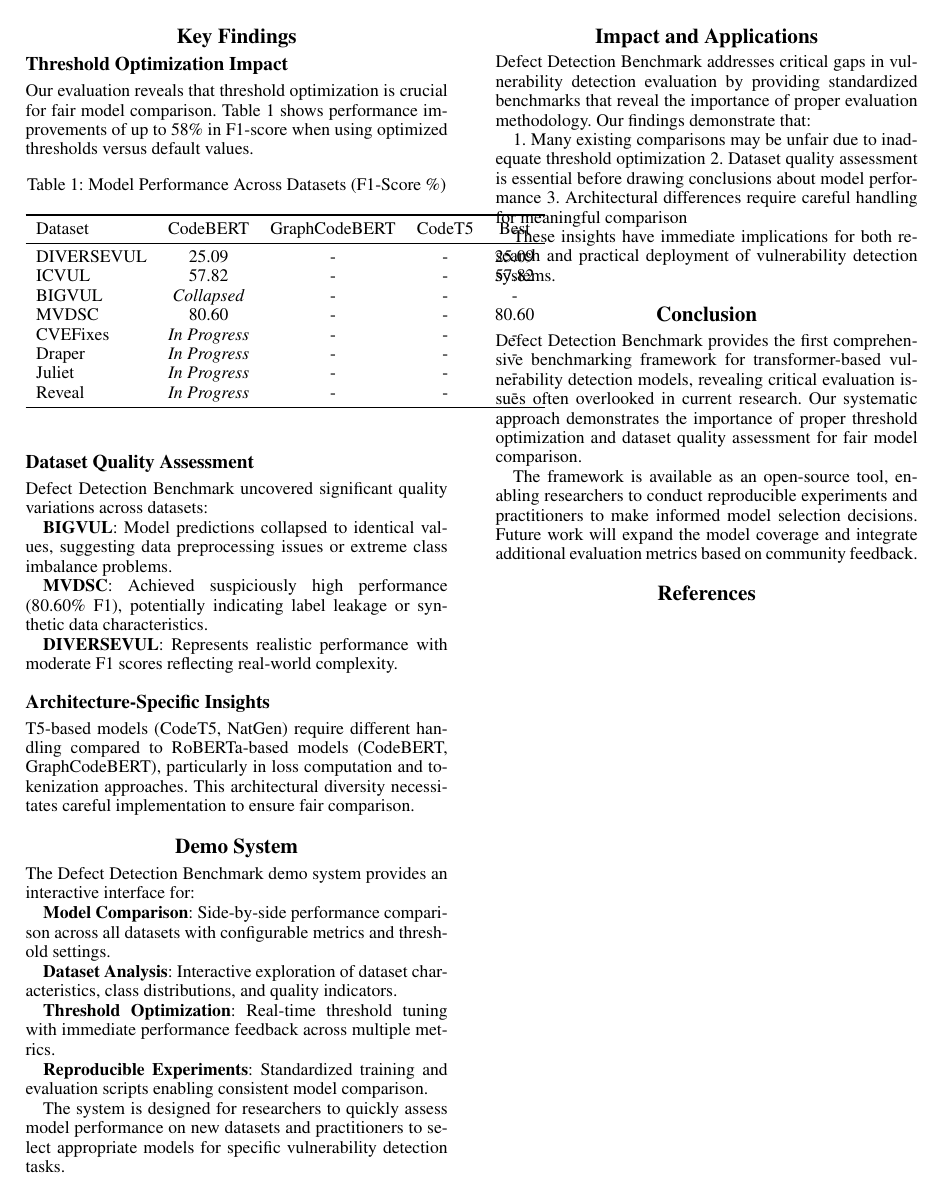
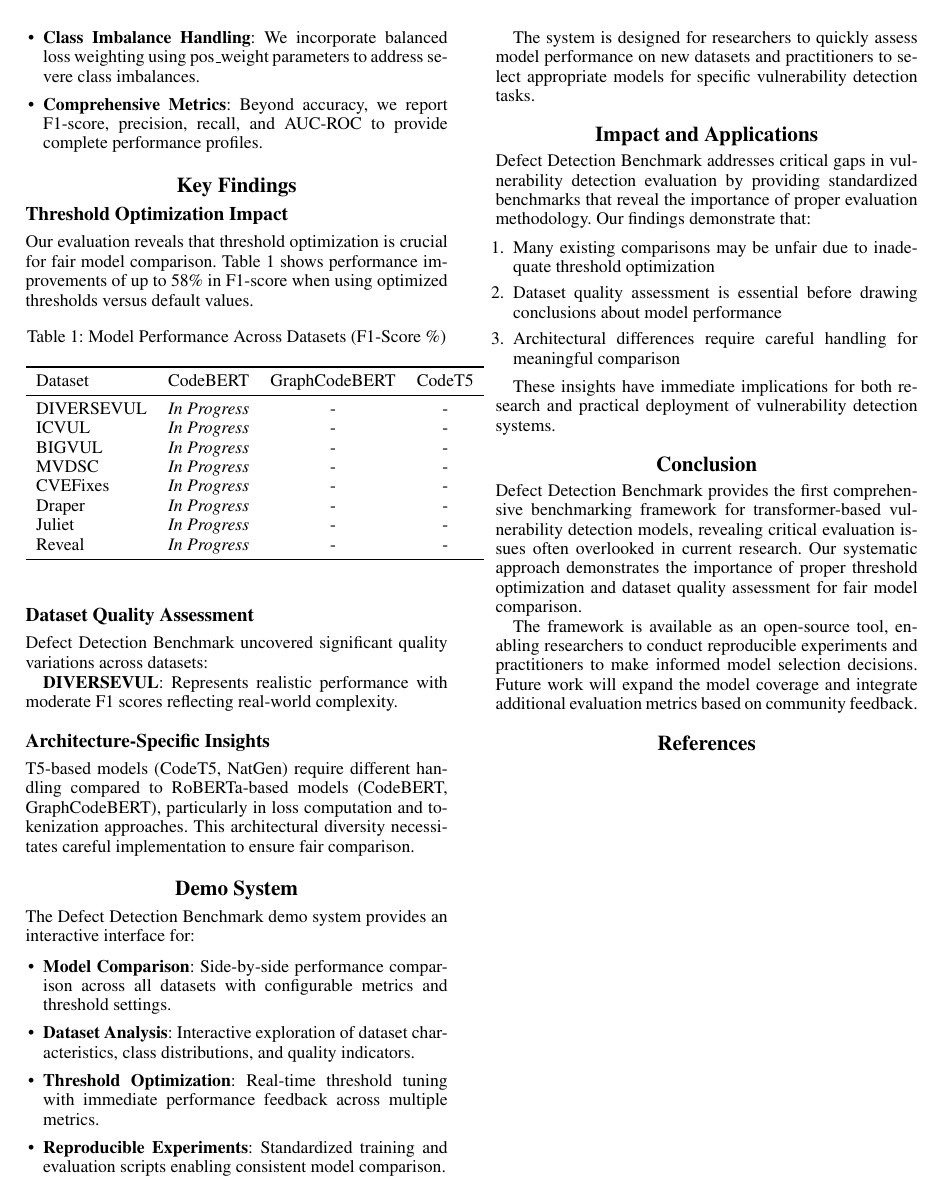
Before and after one commit to ijakenorton/defect_detection_benchmark, a LaTeX paper (demo_paper.tex): page 2 of 2. Compiled offline with pdfLaTeX.

Commit message:
clean up format

```diff
--- a/demo_paper.tex
+++ b/demo_paper.tex
@@ -21,7 +21,7 @@
 \author{
 Jake Norton\\
 University of Otago\\
-email@example.com
+norja159@student.otago.ac.nz
 }
 
 \begin{document}
@@ -78 +82,2 @@ Defect Detection Benchmark implements a rigorous evaluation protocol addressing
 
+	\item \textbf{Class Imbalance Handling}: We incorporate balanced loss weighting using pos\_weight parameters to address severe class imbalances.
@@ -80,37 +84,35 @@ Defect Detection Benchmark implements a rigorous evaluation protocol addressing
 
-\textbf{Comprehensive Metrics}: Beyond accuracy, we report F1-score, precision, recall, and AUC-ROC to provide complete performance profiles.
+	\item \textbf{Comprehensive Metrics}: Beyond accuracy, we report F1-score, precision, recall, and AUC-ROC to provide complete performance profiles.
+\end{itemize}
 
 \section{Key Findings}
 
 \subsection{Threshold Optimization Impact}
+
 Our evaluation reveals that threshold optimization is crucial for fair model comparison. Table~\ref{tab:results} shows performance improvements of up to 58\% in F1-score when using optimized thresholds versus default values.
 
 \begin{table}[ht]
 	\centering
 	\caption{Model Performance Across Datasets (F1-Score \%)}
 	\label{tab:results}
-	\begin{tabular}{lcccc}
+	\begin{tabular}{lccc}
 		\toprule
-		Dataset    & CodeBERT             & GraphCodeBERT & CodeT5 & Best  \\
+		Dataset    & CodeBERT             & GraphCodeBERT & CodeT5 \\%& Best  \\
 		\midrule
-		DIVERSEVUL & 25.09                & -             & -      & 25.09 \\
-		ICVUL      & 57.82                & -             & -      & 57.82 \\
-		BIGVUL     & \textit{Collapsed}   & -             & -      & -     \\
-		MVDSC      & 80.60                & -             & -      & 80.60 \\
-		CVEFixes   & \textit{In Progress} & -             & -      & -     \\
-		Draper     & \textit{In Progress} & -             & -      & -     \\
-		Juliet     & \textit{In Progress} & -             & -      & -     \\
-		Reveal     & \textit{In Progress} & -             & -      & -     \\
+		DIVERSEVUL & \textit{In Progress} & -             & -      \\%& 25.09 \\
+		ICVUL      & \textit{In Progress} & -             & -      \\%& 57.82 \\
+		BIGVUL     & \textit{In Progress} & -             & -      \\%& -     \\
+		MVDSC      & \textit{In Progress} & -             & -      \\%& 80.60 \\
+		CVEFixes   & \textit{In Progress} & -             & -      \\%& -     \\
+		Draper     & \textit{In Progress} & -             & -      \\%& -     \\
+		Juliet     & \textit{In Progress} & -             & -      \\%& -     \\
+		Reveal     & \textit{In Progress} & -             & -      \\%& -     \\
 		\bottomrule
 	\end{tabular}
 \end{table}
 
 \subsection{Dataset Quality Assessment}
 Defect Detection Benchmark uncovered significant quality variations across datasets:
-
-\textbf{BIGVUL}: Model predictions collapsed to identical values, suggesting data preprocessing issues or extreme class imbalance problems.
-
-\textbf{MVDSC}: Achieved suspiciously high performance (80.60\% F1), potentially indicating label leakage or synthetic data characteristics.
 
 \textbf{DIVERSEVUL}: Represents realistic performance with moderate F1 scores reflecting real-world complexity.
 
@@ -135,9 +140,11 @@ The system is designed for researchers to quickly assess model performance on ne
 
 Defect Detection Benchmark addresses critical gaps in vulnerability detection evaluation by providing standardized benchmarks that reveal the importance of proper evaluation methodology. Our findings demonstrate that:
 
-1. Many existing comparisons may be unfair due to inadequate threshold optimization
-2. Dataset quality assessment is essential before drawing conclusions about model performance
-3. Architectural differences require careful handling for meaningful comparison
+\begin{enumerate}
+	\item Many existing comparisons may be unfair due to inadequate threshold optimization
+	\item Dataset quality assessment is essential before drawing conclusions about model performance
+	\item Architectural differences require careful handling for meaningful comparison
+\end{enumerate}
 
 These insights have immediate implications for both research and practical deployment of vulnerability detection systems.
 
```
Also changed, not shown: demo_paper.tex (50 more changed lines).
